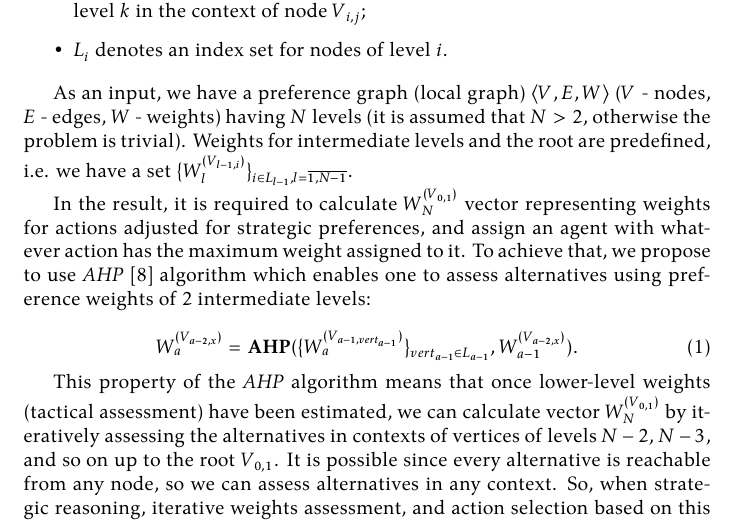
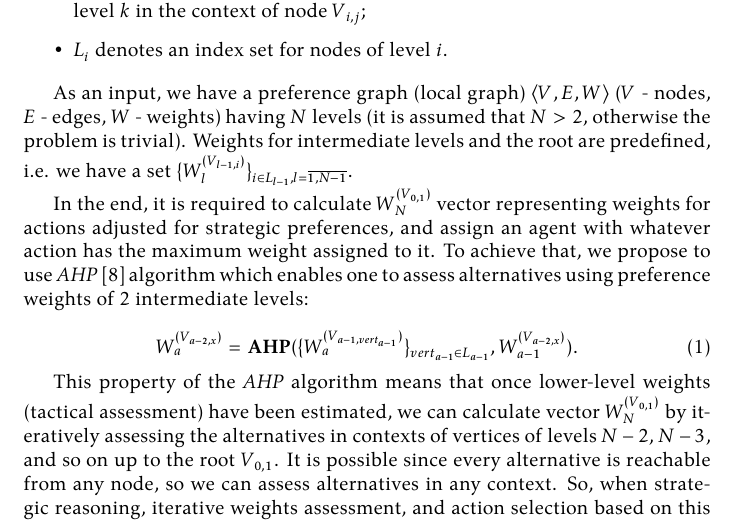
Before and after one commit to damurashov/Paper-load-balance-data-fusion-May-2022, a LaTeX paper (main.tex, which reads ahp/ahp-formal.tex): part of page 5 of 10, cut so that both start at the same text. Compiled offline with XeLaTeX.

Commit message:
[ahp:ahp-formal] Enh | Lang.

```diff
--- a/ahp/ahp-formal.tex
+++ b/ahp/ahp-formal.tex
@@ -31,7 +31,7 @@ $\fnmsetind
     {i \in L_{l-1}, l = \fnmrange{1}{N-1}}
 $.
 
-In the result, it is required to calculate $\fnmwasp N \fnmroot$ vector representing weights for actions adjusted for
+In the end, it is required to calculate $\fnmwasp N \fnmroot$ vector representing weights for actions adjusted for
 strategic preferences, and assign an agent with whatever action has the maximum weight assigned to it. To achieve that, we
 propose to use \textit{AHP} \cite{saaty-2008} algorithm which enables one to assess alternatives using preference
 weights of 2 intermediate levels:
```
